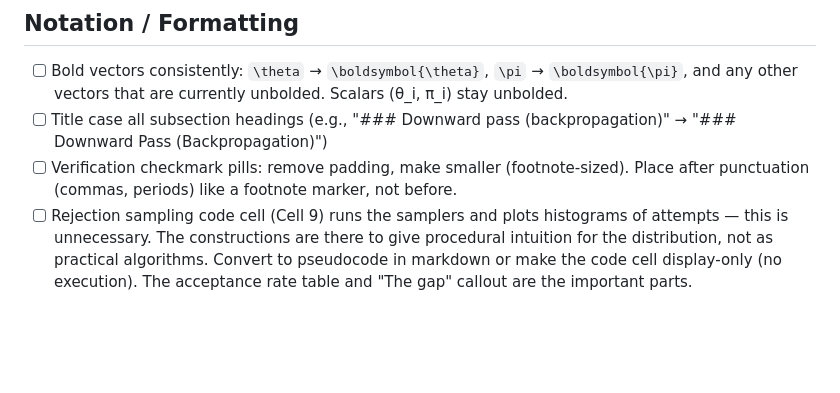
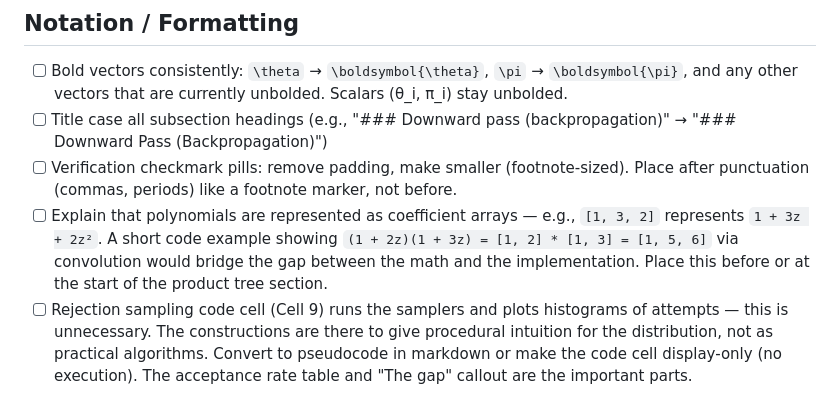
Before and after one commit to timvieira/conditional-poisson-sampling, a Markdown page: TODO.md, the part around the change. GitHub-like rendering; blank space fills up the shorter version.

Commit message:
Add TODO: explain polynomial = coefficient array with a coded example
Co-Authored-By: Claude Opus 4.6 (1M context) <noreply@anthropic.com>

```diff
--- a/TODO.md
+++ b/TODO.md
@@ -114,6 +114,7 @@
 - [ ] Bold vectors consistently: `\theta` → `\boldsymbol{\theta}`, `\pi` → `\boldsymbol{\pi}`, and any other vectors that are currently unbolded. Scalars (θ_i, π_i) stay unbolded.
 - [ ] Title case all subsection headings (e.g., "### Downward pass (backpropagation)" → "### Downward Pass (Backpropagation)")
 - [ ] Verification checkmark pills: remove padding, make smaller (footnote-sized). Place after punctuation (commas, periods) like a footnote marker, not before.
+- [ ] Explain that polynomials are represented as coefficient arrays — e.g., `[1, 3, 2]` represents `1 + 3z + 2z²`. A short code example showing `(1 + 2z)(1 + 3z) = [1, 2] * [1, 3] = [1, 5, 6]` via convolution would bridge the gap between the math and the implementation. Place this before or at the start of the product tree section.
 - [ ] Rejection sampling code cell (Cell 9) runs the samplers and plots histograms of attempts — this is unnecessary. The constructions are there to give procedural intuition for the distribution, not as practical algorithms. Convert to pseudocode in markdown or make the code cell display-only (no execution). The acceptance rate table and "The gap" callout are the important parts.
 - [ ] Small example (Cell 4) uses integer weights w = (2, 3, 1, 5) which are confusable with item indices and suggest weights must be integers. Change to non-integer values like w = (1.5, 3.2, 0.8, 4.1). Must update the micro-example table, worked example code (Cell 12/14/16), and any hardcoded check values.
 - [ ] Reconcile w_i domain: the blog says w_i ∈ [0, ∞] but the torch implementation requires finite positive weights. Add a WLOG footnote/appendix: w_i = 0 items are excluded from the universe, w_i = ∞ items are deterministically included (reduce n and N accordingly). The general case reduces to the finite positive case by preprocessing. Reference the boundary handling approach from the NumPy implementation.
```
